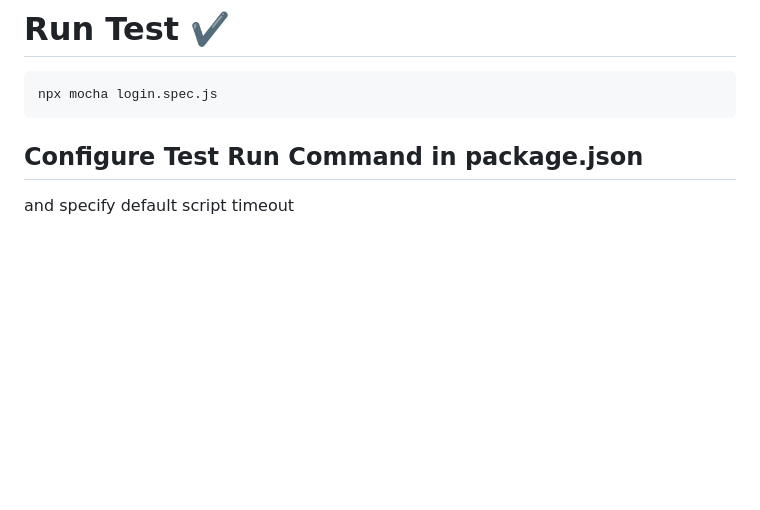
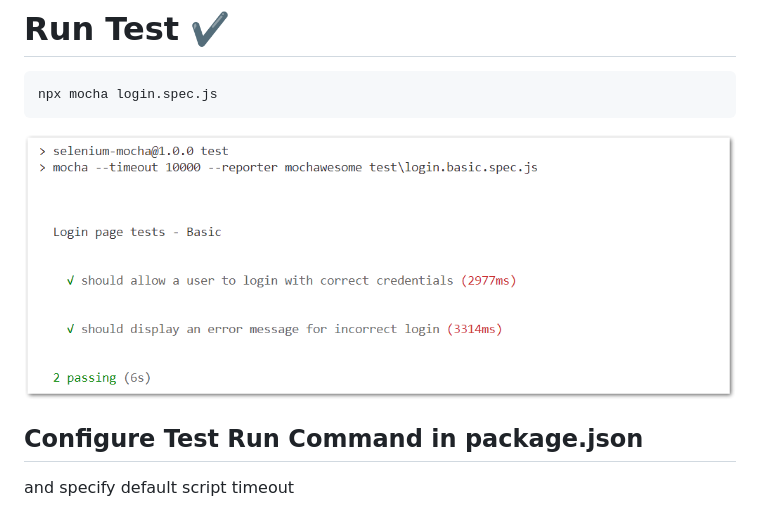
Before and after one commit to kiseta/selenium-mocha, a Markdown page: README.md, the part around the change. GitHub-like rendering; pictures changed too: img/terminal_report.png (added); blank space fills up the shorter version.

Commit message:
Added basic report screenshot

````diff
--- a/README.md
+++ b/README.md
@@ -99,6 +99,8 @@ describe("Login page tests - Basic", () => {
 ```
 npx mocha login.spec.js
 ```
+
+![Screenshot](img/terminal_report.png)
 
 ## Configure Test Run Command in package.json
 
````
